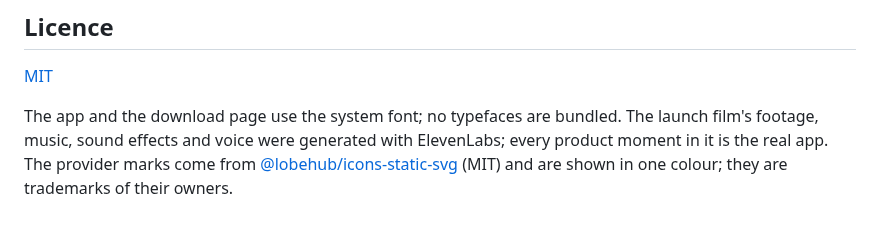
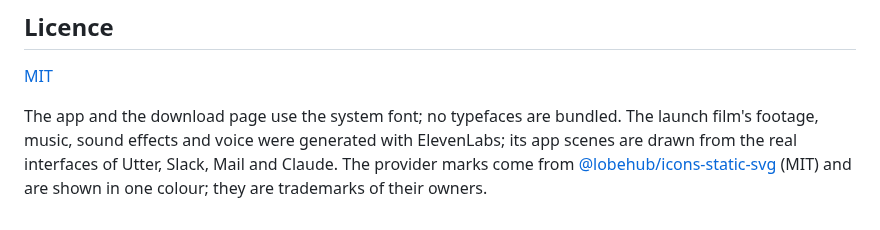
Before and after one commit to ShanTirmizi/utter, a Markdown page: README.md, the part around one of its changes. Rendered like a GitHub page.

```diff
--- a/README.md
+++ b/README.md
@@ -562,6 +562,6 @@ see [CONTRIBUTING.md](CONTRIBUTING.md); for security problems,
 
 The app and the download page use the system font; no typefaces are bundled.
 The launch film's footage, music, sound effects and voice were generated with
-ElevenLabs; every product moment in it is the real app.
+ElevenLabs; its app scenes are drawn from the real interfaces of Utter, Slack, Mail and Claude.
 The provider marks come from [@lobehub/icons-static-svg](https://github.com/lobehub/lobe-icons)
 (MIT) and are shown in one colour; they are trademarks of their owners.
```
Also changed, not shown: other parts of README.md (+1 -1 lines), docs/images/film-poster.jpg, site/utter-film-poster.jpg, 3 other files.
